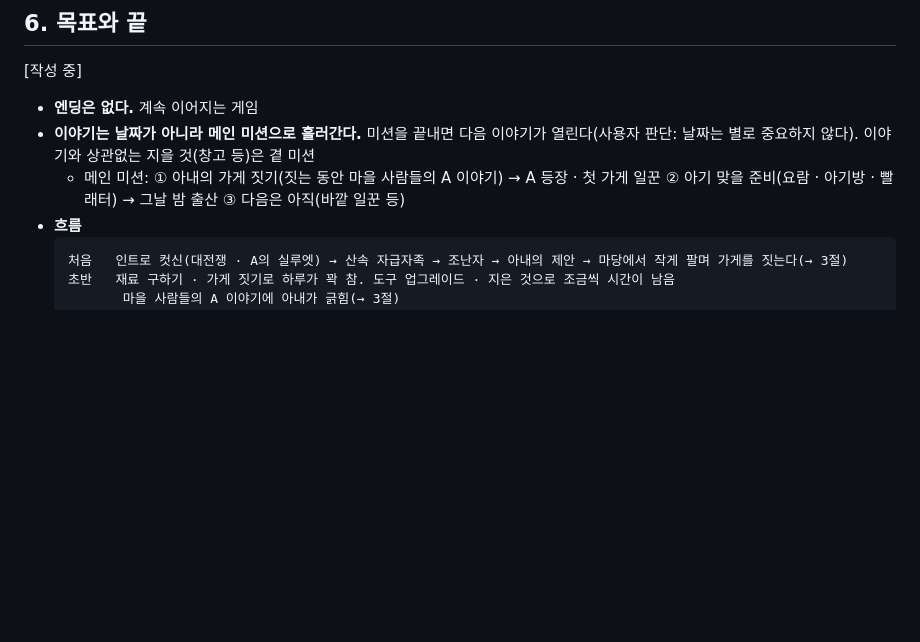
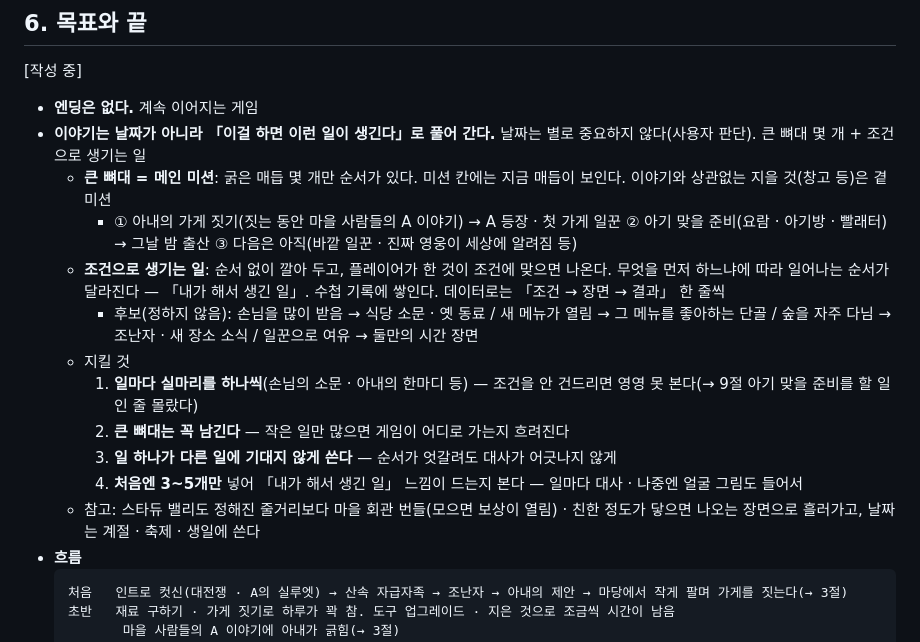
Before and after one commit to Blowhooo/game, a Markdown page: docs/기획.md, the part around the change. Drawn GitHub-style; blank space fills up the shorter version.

Commit message:
기획 6절: 이야기는 큰 뼈대(메인 미션) + 「이걸 하면 이런 일이 생긴다」 조건으로 생기는 일, 지킬 것 4가지
Co-Authored-By: Claude Opus 5.5 <noreply@anthropic.com>

````diff
--- a/docs/기획.md
+++ b/docs/기획.md
@@ -175,8 +175,17 @@
 ## 6. 목표와 끝
 [작성 중]
 - **엔딩은 없다.** 계속 이어지는 게임
-- **이야기는 날짜가 아니라 메인 미션으로 흘러간다.** 미션을 끝내면 다음 이야기가 열린다(사용자 판단: 날짜는 별로 중요하지 않다). 이야기와 상관없는 지을 것(창고 등)은 곁 미션
-  - 메인 미션: ① 아내의 가게 짓기(짓는 동안 마을 사람들의 A 이야기) → A 등장 · 첫 가게 일꾼 ② 아기 맞을 준비(요람 · 아기방 · 빨래터) → 그날 밤 출산 ③ 다음은 아직(바깥 일꾼 등)
+- **이야기는 날짜가 아니라 「이걸 하면 이런 일이 생긴다」로 풀어 간다.** 날짜는 별로 중요하지 않다(사용자 판단). 큰 뼈대 몇 개 + 조건으로 생기는 일
+  - **큰 뼈대 = 메인 미션**: 굵은 매듭 몇 개만 순서가 있다. 미션 칸에는 지금 매듭이 보인다. 이야기와 상관없는 지을 것(창고 등)은 곁 미션
+    - ① 아내의 가게 짓기(짓는 동안 마을 사람들의 A 이야기) → A 등장 · 첫 가게 일꾼 ② 아기 맞을 준비(요람 · 아기방 · 빨래터) → 그날 밤 출산 ③ 다음은 아직(바깥 일꾼 · 진짜 영웅이 세상에 알려짐 등)
+  - **조건으로 생기는 일**: 순서 없이 깔아 두고, 플레이어가 한 것이 조건에 맞으면 나온다. 무엇을 먼저 하느냐에 따라 일어나는 순서가 달라진다 — 「내가 해서 생긴 일」. 수첩 기록에 쌓인다. 데이터로는 「조건 → 장면 → 결과」 한 줄씩
+    - 후보(정하지 않음): 손님을 많이 받음 → 식당 소문 · 옛 동료 / 새 메뉴가 열림 → 그 메뉴를 좋아하는 단골 / 숲을 자주 다님 → 조난자 · 새 장소 소식 / 일꾼으로 여유 → 둘만의 시간 장면
+  - 지킬 것
+    1. **일마다 실마리를 하나씩**(손님의 소문 · 아내의 한마디 등) — 조건을 안 건드리면 영영 못 본다(→ 9절 아기 맞을 준비를 할 일인 줄 몰랐다)
+    2. **큰 뼈대는 꼭 남긴다** — 작은 일만 많으면 게임이 어디로 가는지 흐려진다
+    3. **일 하나가 다른 일에 기대지 않게 쓴다** — 순서가 엇갈려도 대사가 어긋나지 않게
+    4. **처음엔 3~5개만** 넣어 「내가 해서 생긴 일」 느낌이 드는지 본다 — 일마다 대사 · 나중엔 얼굴 그림도 들어서
+  - 참고: 스타듀 밸리도 정해진 줄거리보다 마을 회관 번들(모으면 보상이 열림) · 친한 정도가 닿으면 나오는 장면으로 흘러가고, 날짜는 계절 · 축제 · 생일에 쓴다
 - **흐름**
   ```
   처음   인트로 컷신(대전쟁 · A의 실루엣) → 산속 자급자족 → 조난자 → 아내의 제안 → 마당에서 작게 팔며 가게를 짓는다(→ 3절)
````
